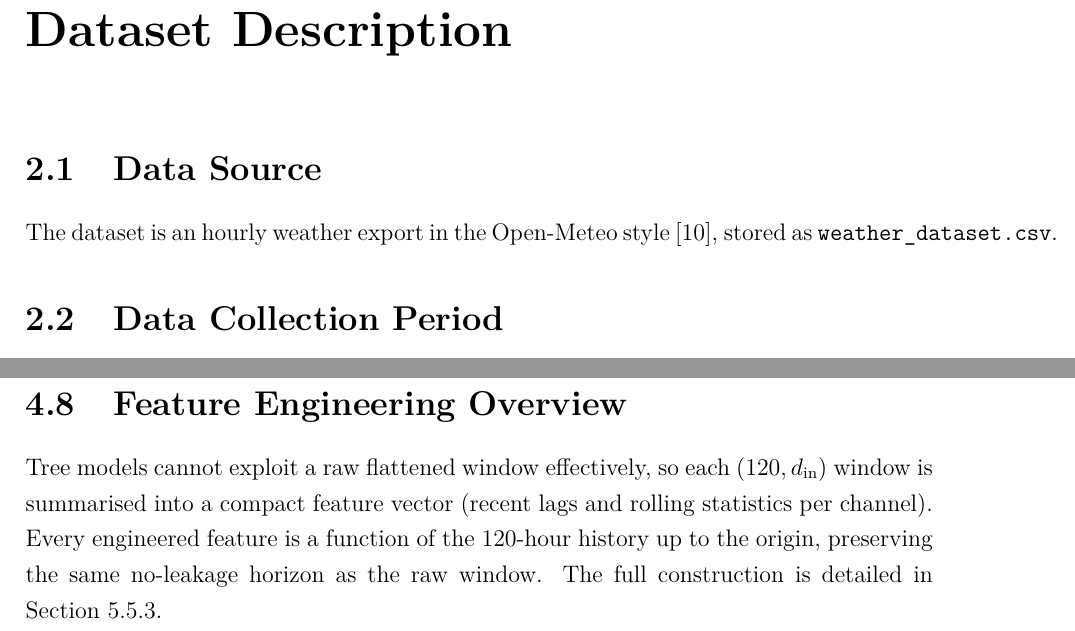
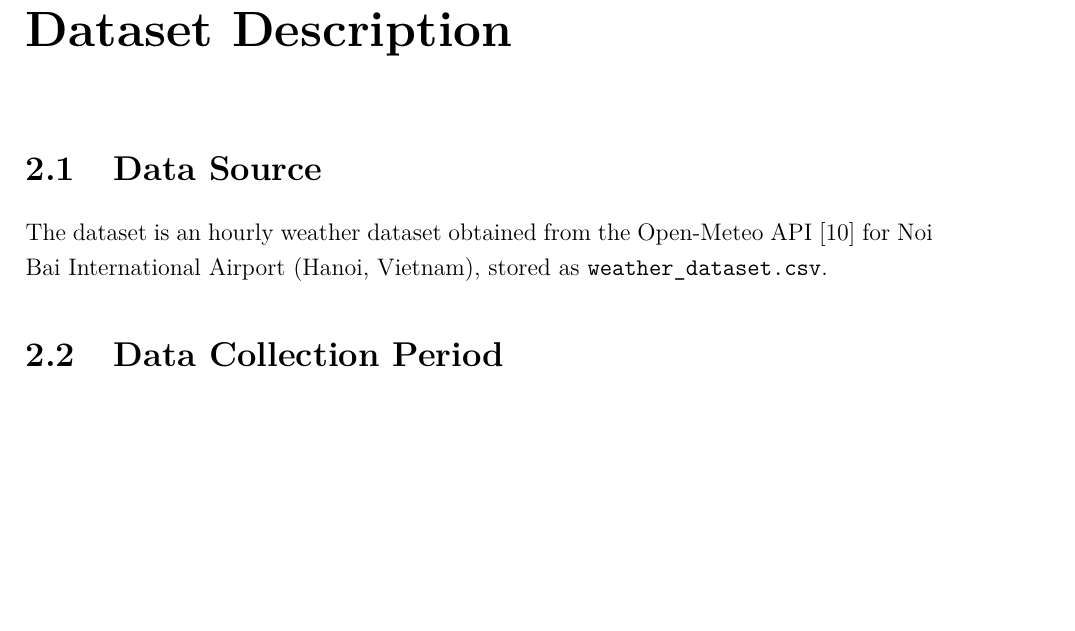
Before and after one commit to VietDangH/WeatherForecast, a LaTeX thesis (report/main.tex): two parts of pages 12 and 33 of 91 before the commit and part of page 12 of 90 after it, the two joined at a grey line, cut so that both start at the same text, the shorter picture padded with empty space. Compiled offline with pdfLaTeX.

Commit message:
Update report

```diff
--- a/report/main.tex
+++ b/report/main.tex
@@ -298,8 +298,8 @@ protocol and metrics, then reports and discusses the results.
 \label{ch:dataset}
 
 \section{Data Source}
-The dataset is an hourly weather export in the Open-Meteo style
-\citep{openmeteo}, stored as \texttt{weather\_dataset.csv}. % TODO: confirm the
+The dataset is an hourly weather dataset obtained from the Open-Meteo API
+\citep{openmeteo} for Noi Bai International Airport (Hanoi, Vietnam), stored as \texttt{weather\_dataset.csv}. % TODO: confirm the
 % exact provider, station/location, and licensing for the final report.
 
 \section{Data Collection Period}
@@ -824,14 +824,6 @@ an input lookback of $L = 120$ hours predicts the next $H = 24$ hours,
 \]
 Forecasts only ever condition on observations strictly before the target window,
 preventing leakage.
-
-\section{Feature Engineering Overview}
-Tree models cannot exploit a raw flattened window effectively, so each
-$(120, d_{\text{in}})$ window is summarised into a compact feature vector
-(recent lags and rolling statistics per channel). Every engineered feature is a
-function of the 120-hour history up to the origin, preserving the same
-no-leakage horizon as the raw window. The full construction is detailed in
-Section~\ref{sec:xgb-fe}.
 
 %==============================================================================
 \chapter{Forecasting Models}
```
Also changed, not shown: report/main.tex (2 more changed lines).
